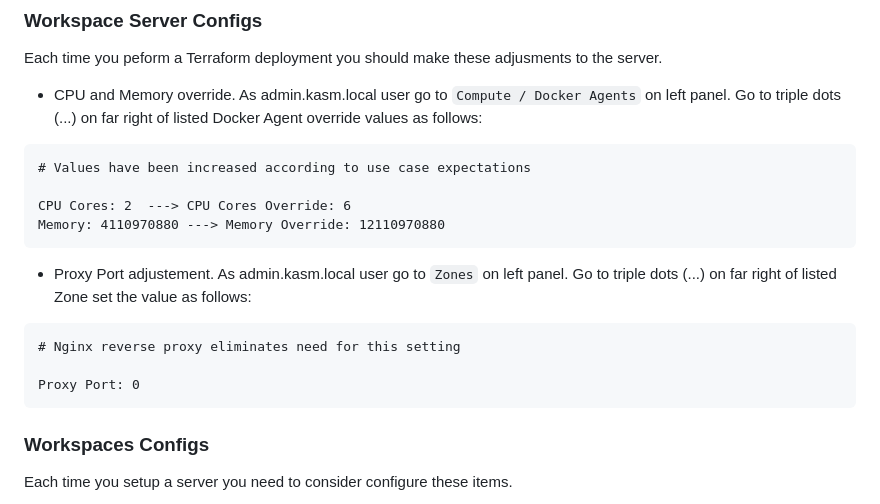
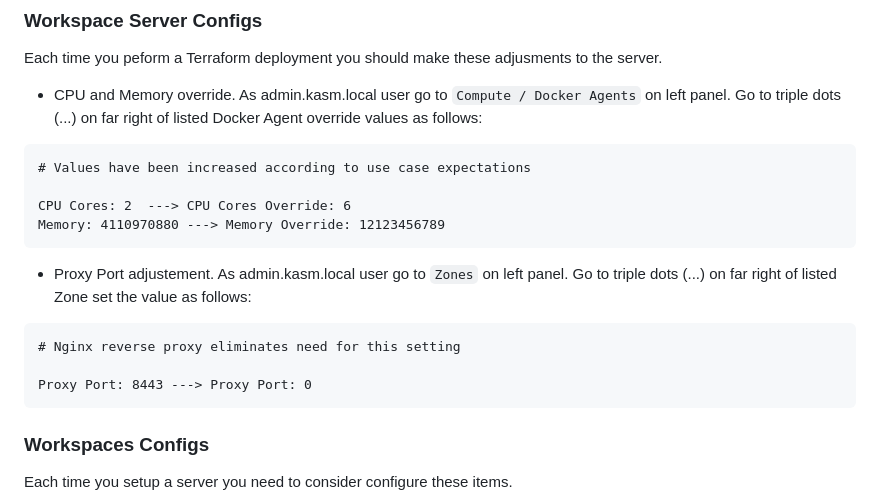
Before and after one commit to nighthawkcoders/devOps, a Markdown page: kasm_workspaces/README.md, the part around the change. Drawn GitHub-style.

Commit message:
update system values

````diff
--- a/kasm_workspaces/README.md
+++ b/kasm_workspaces/README.md
@@ -174,7 +174,7 @@ Each time you peform a Terraform deployment you should make these adjusments to
 # Values have been increased according to use case expectations
 
 CPU Cores: 2  ---> CPU Cores Override: 6
-Memory: 4110970880 ---> Memory Override: 12110970880
+Memory: 4110970880 ---> Memory Override: 12123456789
 ```
 
 - Proxy Port adjustement.  As admin.kasm.local user go to `Zones` on left panel.  Go to triple dots (...) on far right of listed Zone set the value as follows:
@@ -182,7 +182,7 @@ Memory: 4110970880 ---> Memory Override: 12110970880
 ```
 # Nginx reverse proxy eliminates need for this setting
 
-Proxy Port: 0
+Proxy Port: 8443 ---> Proxy Port: 0
 ```
 
 ### Workspaces Configs
````
